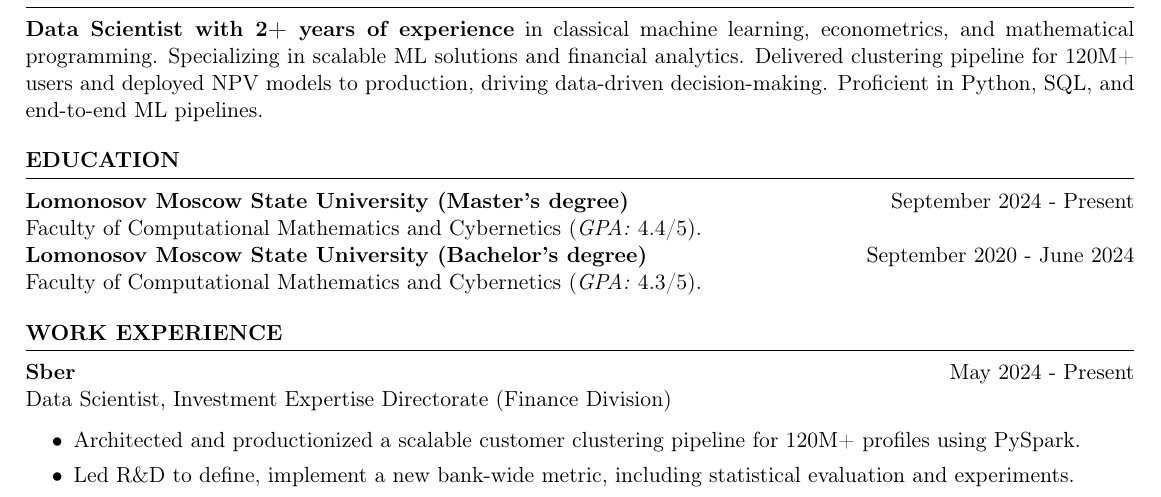
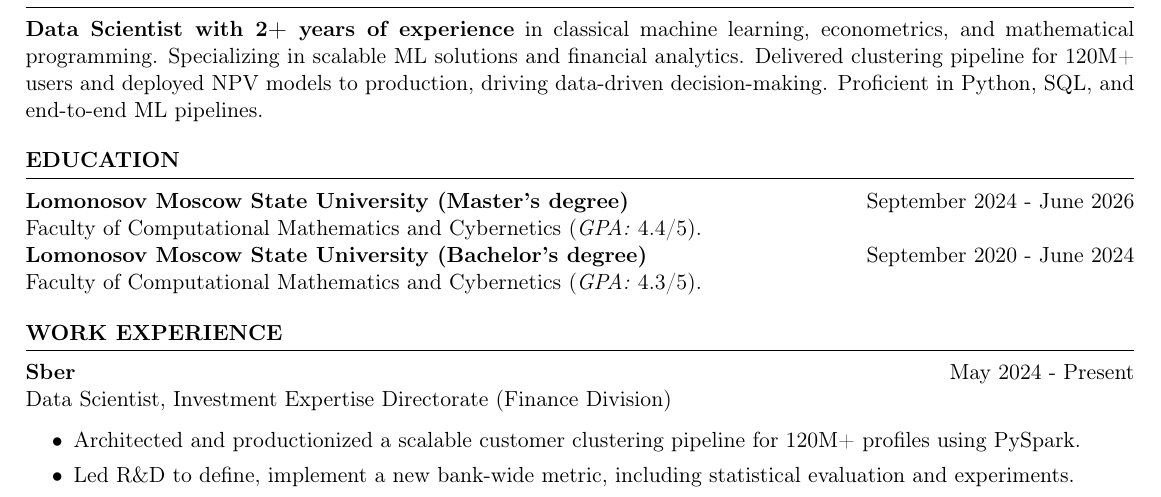
Before and after one commit to MaximKiryakin/My-Resume, a LaTeX CV (english_version/kiryakin_cv_english.tex): part of the page, cut so that both start at the same text. Compiled offline with pdfLaTeX.

Commit message:
chore: update masters end date;

```diff
--- a/english_version/kiryakin_cv_english.tex
+++ b/english_version/kiryakin_cv_english.tex
@@ -25,7 +25,7 @@
 	\end{rSection}
 
 	\begin{rSection}{Education}
-		\textbf{Lomonosov Moscow State University (Master's degree)} \hfill {September 2024 - Present}\\
+		\textbf{Lomonosov Moscow State University (Master's degree)} \hfill {September 2024 - June 2026}\\
 		Faculty of Computational Mathematics and Cybernetics (\textit{GPA:} 4.4/5).\\
 		\textbf{Lomonosov Moscow State University (Bachelor's degree)} \hfill {September 2020 - June 2024}\\
 		Faculty of Computational Mathematics and Cybernetics (\textit{GPA:} 4.3/5).
```
Also changed, not shown: english_version/kiryakin_cv_english.pdf.
